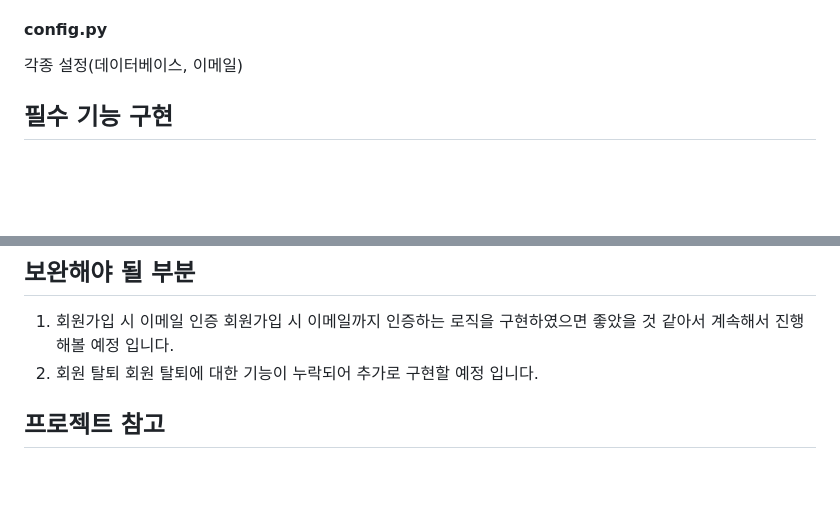
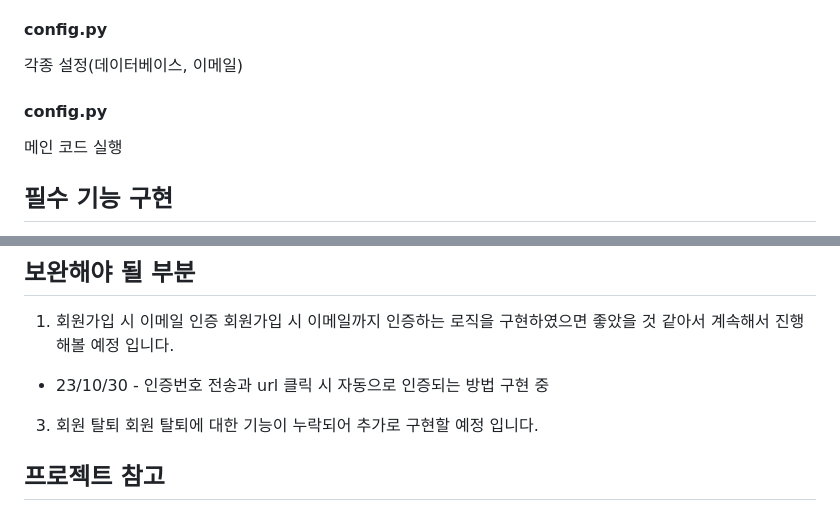
Before and after one commit to silver-gyo/p4c, a Markdown page: README.md, 2 parts joined by grey strips. GitHub-like rendering; blank space fills up the shorter version.

```diff
--- a/README.md
+++ b/README.md
@@ -59,6 +59,8 @@ app 등록 및 관리
 - main.html  :  메인 화면
 #### config.py
 각종 설정(데이터베이스, 이메일)
+#### config.py
+메인 코드 실행
 
 
 ## 필수 기능 구현
@@ -165,7 +167,8 @@ app 등록 및 관리
 ## 보완해야 될 부분
 1. 회원가입 시 이메일 인증
 회원가입 시 이메일까지 인증하는 로직을 구현하였으면 좋았을 것 같아서 계속해서 진행해볼 예정 입니다.
-2. 회원 탈퇴
+- 23/10/30 - 인증번호 전송과 url 클릭 시 자동으로 인증되는 방법 구현 중
+3. 회원 탈퇴
 회원 탈퇴에 대한 기능이 누락되어 추가로 구현할 예정 입니다.
 
 
```
